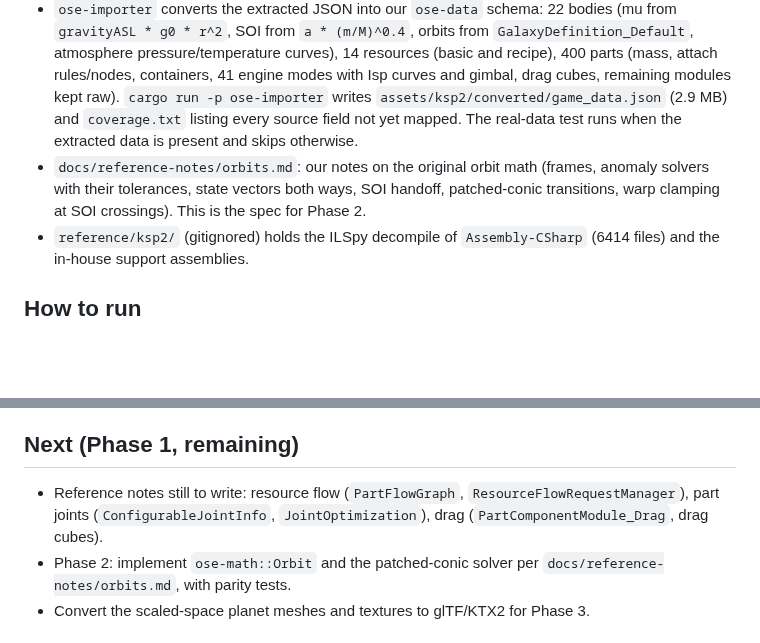
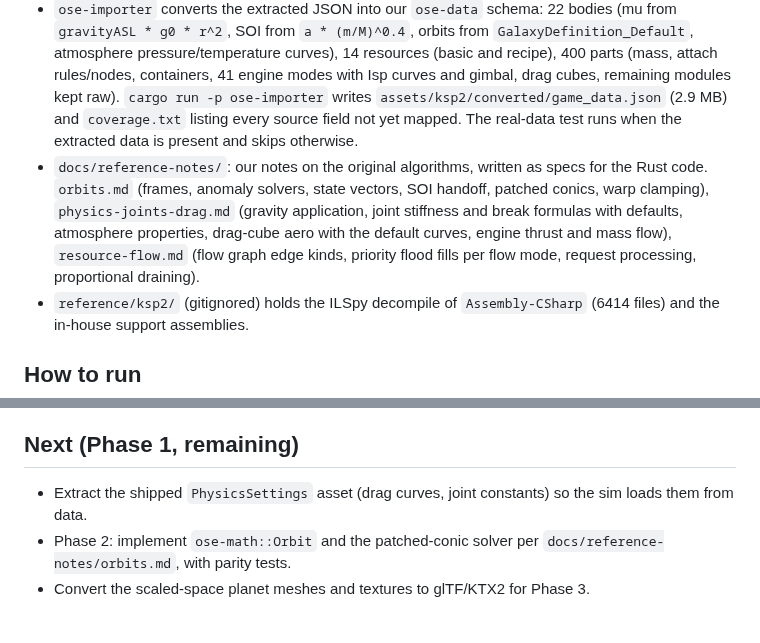
Before and after one commit to unknown201/OpenSpaceExplorer, a Markdown page: docs/STATUS.md, 2 parts joined by grey strips. Drawn GitHub-style; blank space fills up the shorter version.

Commit message:
docs: reference notes on physics joints, drag, engines and resource flow
Co-Authored-By: Claude Fable 5.1 <noreply@anthropic.com>

```diff
--- a/docs/STATUS.md
+++ b/docs/STATUS.md
@@ -9,7 +9,7 @@ Updated 2026-10-23.
 - `tools/ksp2_catalog.py` parses the Addressables catalog (keys, buckets, entries) and resolves any key to its bundle.
 - `tools/extract_bundles.py` extracts every JSON data asset from the install into `assets/ksp2/data/` (gitignored): 798 files, including 400 part definitions, 22 celestial bodies, 14 resources, 87 tech nodes, 9 stock assemblies, missions and tutorials. Format is `{version, useExternal, data: {...}}`.
 - `ose-importer` converts the extracted JSON into our `ose-data` schema: 22 bodies (mu from `gravityASL * g0 * r^2`, SOI from `a * (m/M)^0.4`, orbits from `GalaxyDefinition_Default`, atmosphere pressure/temperature curves), 14 resources (basic and recipe), 400 parts (mass, attach rules/nodes, containers, 41 engine modes with Isp curves and gimbal, drag cubes, remaining modules kept raw). `cargo run -p ose-importer` writes `assets/ksp2/converted/game_data.json` (2.9 MB) and `coverage.txt` listing every source field not yet mapped. The real-data test runs when the extracted data is present and skips otherwise.
-- `docs/reference-notes/orbits.md`: our notes on the original orbit math (frames, anomaly solvers with their tolerances, state vectors both ways, SOI handoff, patched-conic transitions, warp clamping at SOI crossings). This is the spec for Phase 2.
+- `docs/reference-notes/`: our notes on the original algorithms, written as specs for the Rust code. `orbits.md` (frames, anomaly solvers, state vectors, SOI handoff, patched conics, warp clamping), `physics-joints-drag.md` (gravity application, joint stiffness and break formulas with defaults, atmosphere properties, drag-cube aero with the default curves, engine thrust and mass flow), `resource-flow.md` (flow graph edge kinds, priority flood fills per flow mode, request processing, proportional draining).
 - `reference/ksp2/` (gitignored) holds the ILSpy decompile of `Assembly-CSharp` (6414 files) and the in-house support assemblies.
 
 ## How to run
@@ -32,7 +32,7 @@ Tooling installed locally: rust 1.99 with `wasm32-unknown-unknown`, trunk 0.22,
 
 ## Next (Phase 1, remaining)
 
-- Reference notes still to write: resource flow (`PartFlowGraph`, `ResourceFlowRequestManager`), part joints (`ConfigurableJointInfo`, `JointOptimization`), drag (`PartComponentModule_Drag`, drag cubes).
+- Extract the shipped `PhysicsSettings` asset (drag curves, joint constants) so the sim loads them from data.
 - Phase 2: implement `ose-math::Orbit` and the patched-conic solver per `docs/reference-notes/orbits.md`, with parity tests.
 - Convert the scaled-space planet meshes and textures to glTF/KTX2 for Phase 3.
 
```
Also changed, not shown: docs/reference-notes/physics-joints-drag.md (added, +174 -0 lines), docs/reference-notes/resource-flow.md (added, +93 -0 lines).
